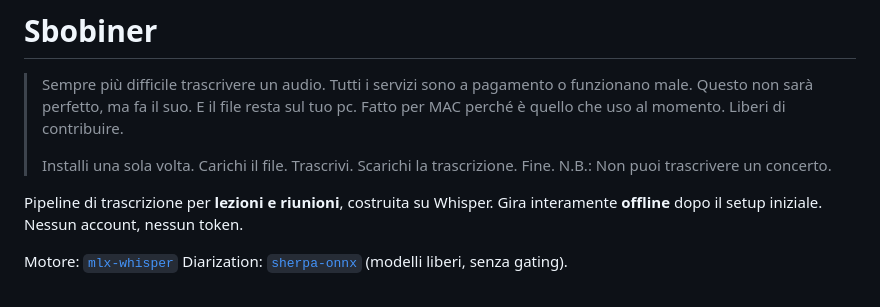
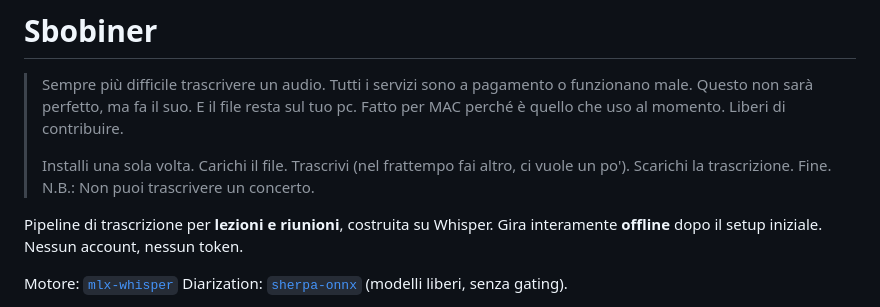
Before and after one commit to SeltzLimited/Sbobiner, a Markdown page: README.md, the part around the change. Rendered like a GitHub page.

Commit message:
Clarify transcription process in README
Updated installation instructions to clarify that transcription takes time.

```diff
--- a/README.md
+++ b/README.md
@@ -4,7 +4,7 @@
 > Questo non sarà perfetto, ma fa il suo. E il file resta sul tuo pc.
 > Fatto per MAC perché è quello che uso al momento. Liberi di contribuire.
 >
-> Installi una sola volta. Carichi il file. Trascrivi. Scarichi la trascrizione. Fine.
+> Installi una sola volta. Carichi il file. Trascrivi (nel frattempo fai altro, ci vuole un po'). Scarichi la trascrizione. Fine.
 > N.B.: Non puoi trascrivere un concerto.
 
 Pipeline di trascrizione per **lezioni e riunioni**, costruita su Whisper.
```
